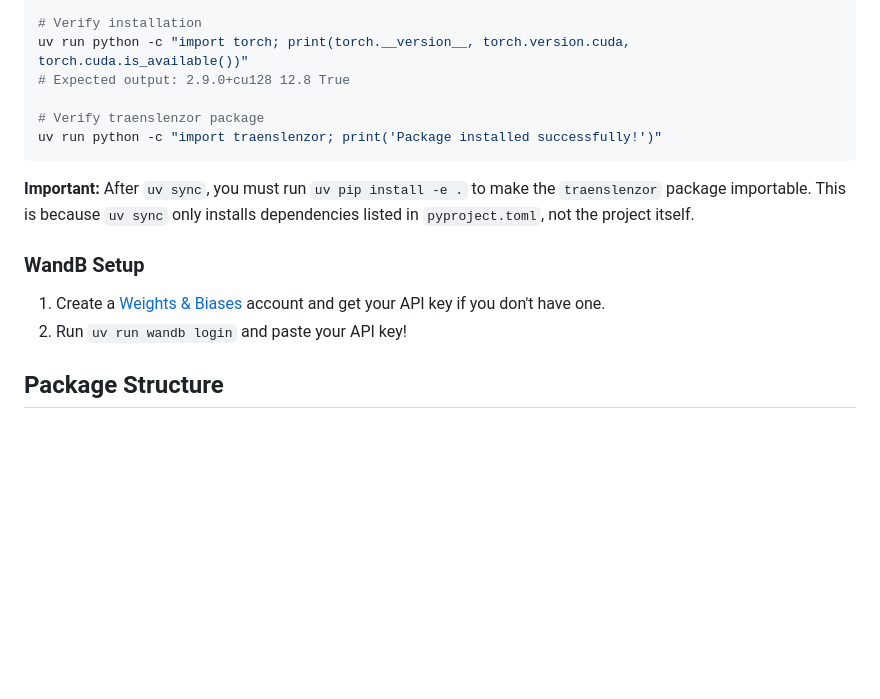
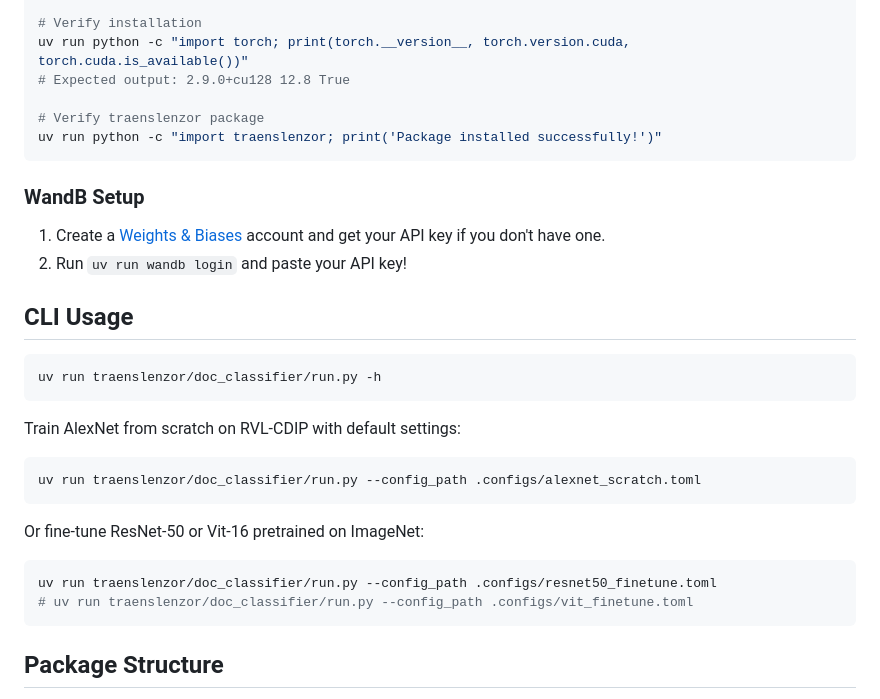
Before and after one commit to luroess/traenslenzor, a Markdown page: traenslenzor/doc_classifier/README.md, the part around the change. GitHub-like rendering; blank space fills up the shorter version.

Commit message:
[doc-cls]-docs: update Readme

````diff
--- a/traenslenzor/doc_classifier/README.md
+++ b/traenslenzor/doc_classifier/README.md
@@ -23,13 +23,29 @@ uv run python -c "import torch; print(torch.__version__, torch.version.cuda, tor
 uv run python -c "import traenslenzor; print('Package installed successfully!')"
 ```
 
-**Important:** After `uv sync`, you must run `uv pip install -e .` to make the `traenslenzor` package importable. This is because `uv sync` only installs dependencies listed in `pyproject.toml`, not the project itself.
-
-
 ### WandB Setup
 
 1. Create a [Weights & Biases](https://wandb.ai/site) account and get your API key if you don't have one.
 2. Run `uv run wandb login` and paste your API key!
+
+## CLI Usage
+
+```sh
+uv run traenslenzor/doc_classifier/run.py -h
+```
+
+Train AlexNet from scratch on RVL-CDIP with default settings:
+
+```sh
+uv run traenslenzor/doc_classifier/run.py --config_path .configs/alexnet_scratch.toml
+```
+
+Or fine-tune ResNet-50 or Vit-16 pretrained on ImageNet:
+
+```sh
+uv run traenslenzor/doc_classifier/run.py --config_path .configs/resnet50_finetune.toml
+# uv run traenslenzor/doc_classifier/run.py --config_path .configs/vit_finetune.toml
+```
 
 ## Package Structure
 
````
